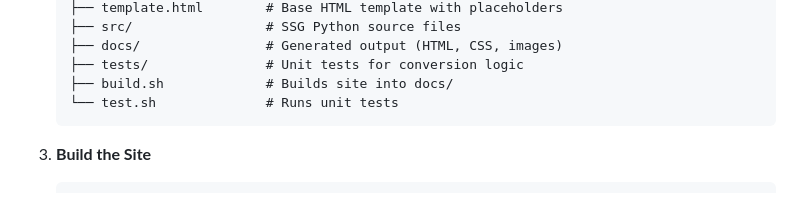
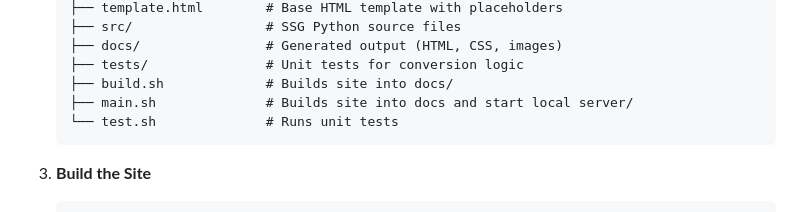
Before and after one commit to thibault-deverge/SSG_Static-Site-Generator, a Markdown page: README.md, the part around the change. Drawn GitHub-style.

Commit message:
Add main.sh in README

````diff
--- a/README.md
+++ b/README.md
@@ -38,6 +38,7 @@ A lightweight Python-based tool that transforms Markdown content into a clean, s
    ├── docs/                # Generated output (HTML, CSS, images)
    ├── tests/               # Unit tests for conversion logic
    ├── build.sh             # Builds site into docs/
+   ├── main.sh              # Builds site into docs and start local server/
    └── test.sh              # Runs unit tests
    ```
 
````
